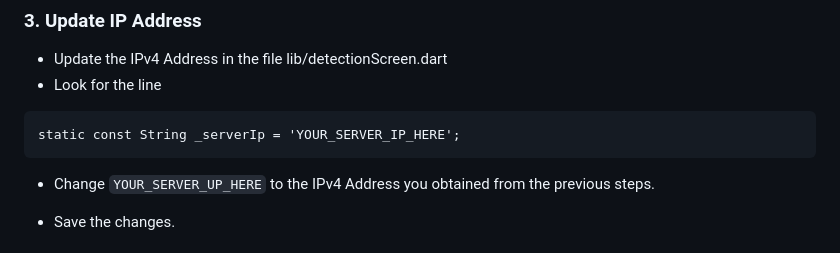
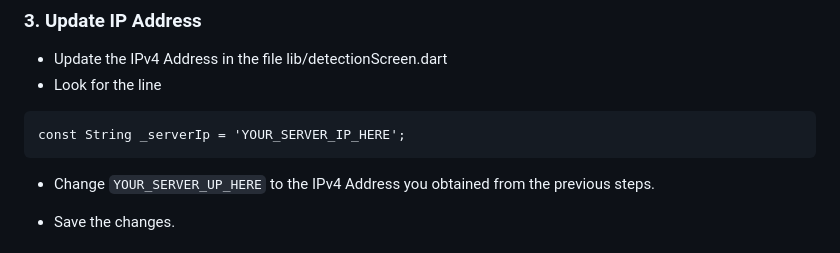
Before and after one commit to yk1502/AI-Sign-Language-Interpreter, a Markdown page: README.md, the part around the change. Rendered like a GitHub page.

````diff
--- a/README.md
+++ b/README.md
@@ -72,7 +72,7 @@ git checkout main
 - Update the IPv4 Address in the file lib/detectionScreen.dart
 - Look for the line
 ```
-static const String _serverIp = 'YOUR_SERVER_IP_HERE';
+const String _serverIp = 'YOUR_SERVER_IP_HERE';
 ```
 - Change ```YOUR_SERVER_UP_HERE``` to the IPv4 Address you obtained from the previous steps.
 
````
